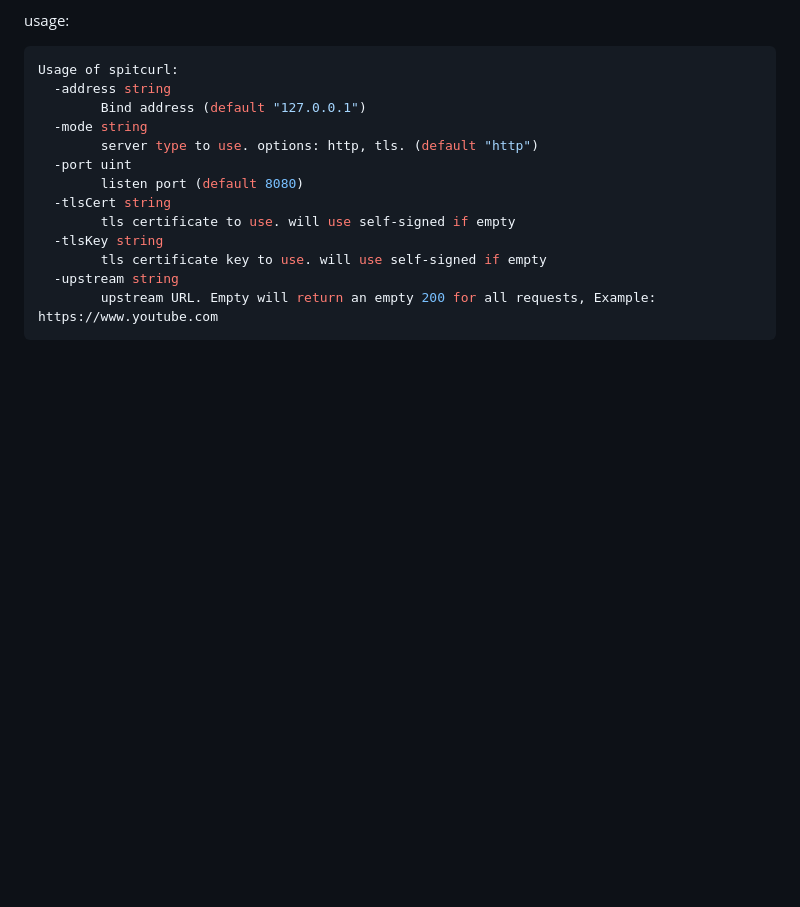
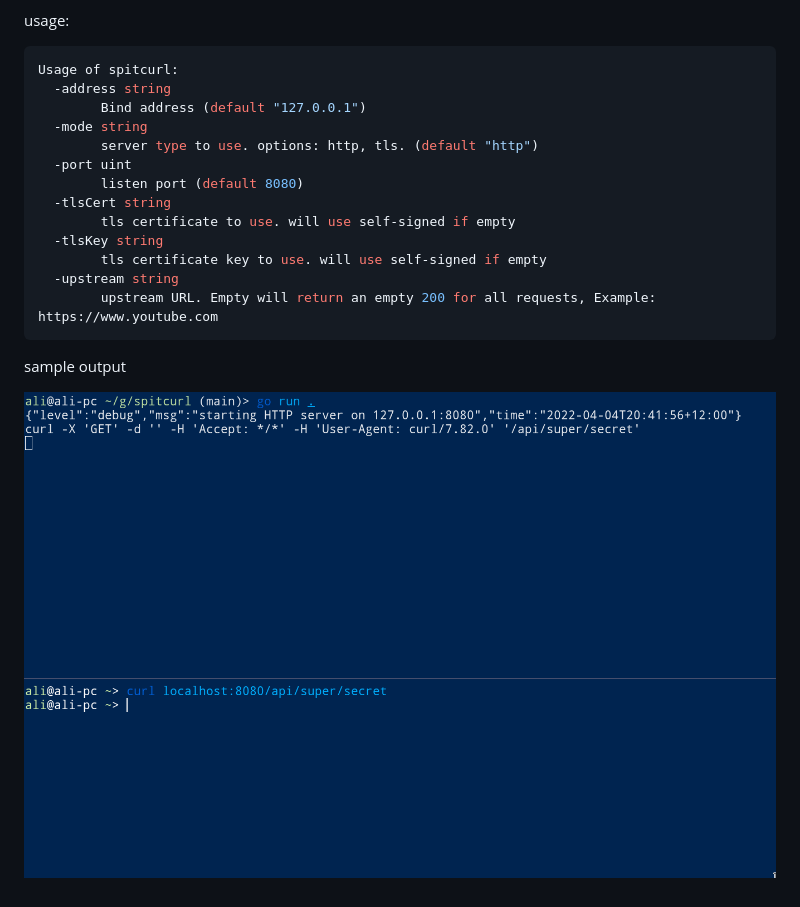
Before and after one commit to mosajjal/go-exp, a Markdown page: README.md, the part around the change. Rendered like a GitHub page; pictures changed too: static/screenshot.png (added); blank space fills up the shorter version.

Commit message:
added a screenshot

````diff
--- a/README.md
+++ b/README.md
@@ -19,3 +19,7 @@ Usage of spitcurl:
   -upstream string
     	upstream URL. Empty will return an empty 200 for all requests, Example: https://www.youtube.com
 ```
+
+sample output
+
+![screenshot](static/screenshot.png)
````
